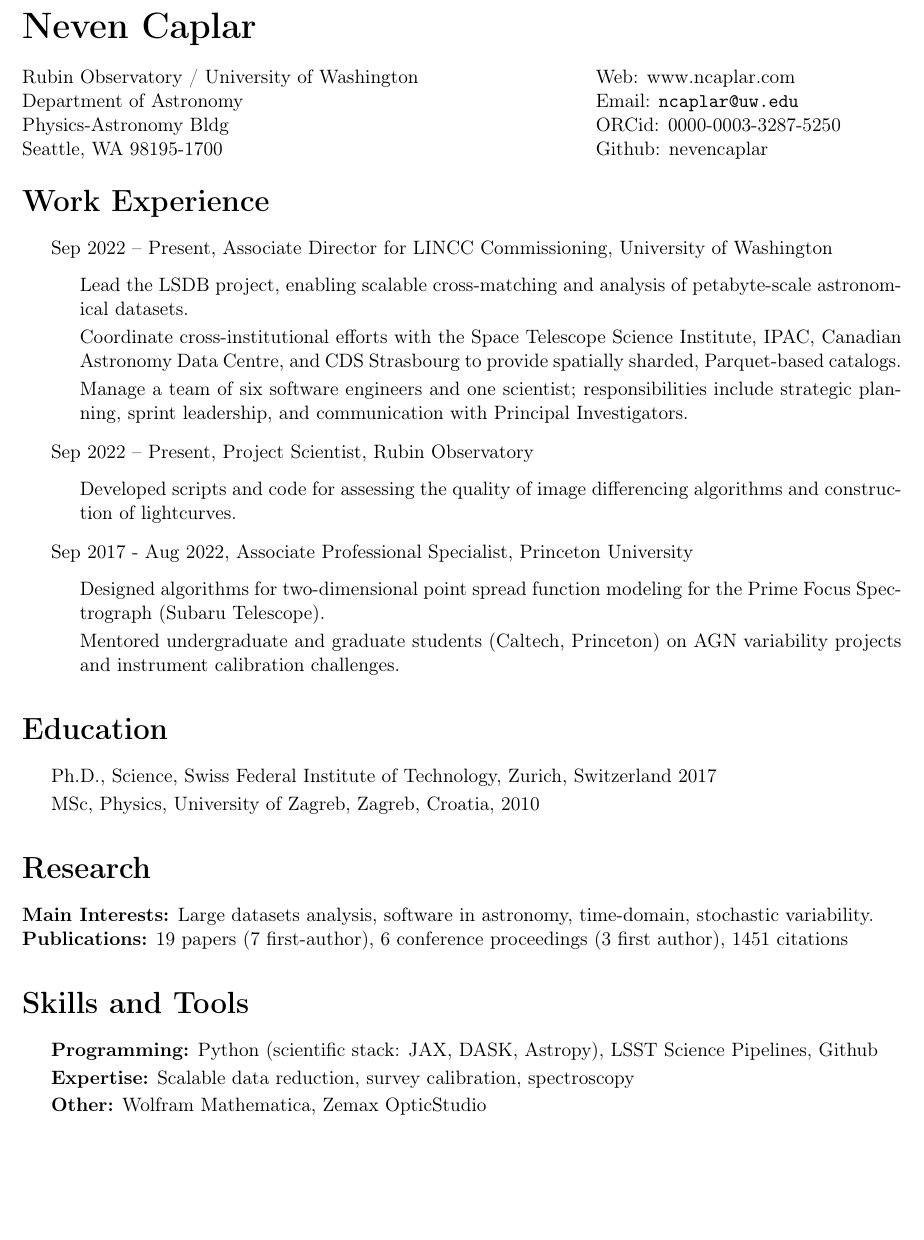
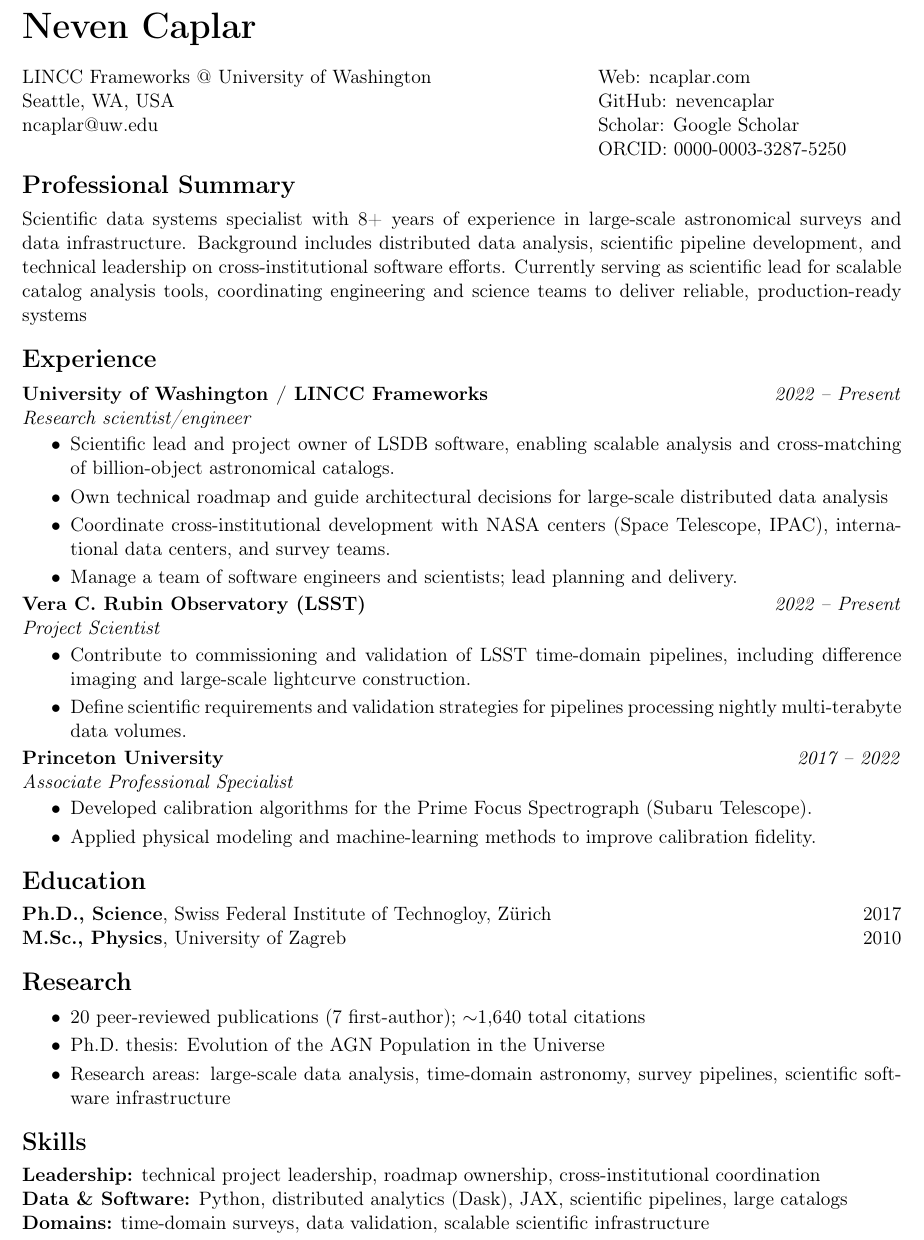
Before and after one commit to nevencaplar/CV, a LaTeX CV (Caplar_Neven_Resume.tex): part of the page, cut so that both start at the same text, the shorter picture padded with empty space. Compiled offline with pdfLaTeX.

Commit message:
Dec 2025 refresh

```diff
--- a/Caplar_Neven_Resume.tex
+++ b/Caplar_Neven_Resume.tex
@@ -60,2 +35,3 @@
 
 \begin{document}
+\pagenumbering{gobble}
@@ -65,58 +39,81 @@
 
 \bigskip
 
-\begin{minipage}[t]{0.645\textwidth}
-  Rubin Observatory / University of Washington\\
-  Department of Astronomy \\
-  Physics-Astronomy Bldg	 \\
-  Seattle, WA 98195-1700
+\begin{minipage}[t]{0.65\textwidth}
+  LINCC Frameworks @ University of Washington \\
+  Seattle, WA, USA \\
+  \href{mailto:ncaplar@uw.edu}{ncaplar@uw.edu}
 \end{minipage}
-\begin{minipage}[t]{0.345\textwidth}
-  Web: \href{www.ncaplar.com}{www.ncaplar.com} \\
-  Email: \href{ncaplar@uw.edu}{\nolinkurl{ncaplar@uw.edu}} \\
-  ORCid: \href{https://orcid.org/0000-0003-3287-5250}{0000-0003-3287-5250} \\
-  Github: \href{https://github.com/nevencaplar}{nevencaplar}
+\begin{minipage}[t]{0.35\textwidth}
+  Web: \href{https://www.ncaplar.com}{ncaplar.com} \\
+  GitHub: \href{https://github.com/nevencaplar}{nevencaplar} \\
+  Scholar: \href{https://scholar.google.com/citations?user=XXXXXXXX}{Google Scholar} \\
+  ORCID: \href{https://orcid.org/0000-0003-3287-5250}{0000-0003-3287-5250}
 \end{minipage}
 
-\section*{Work Experience}
+% =====================
+\section*{Professional Summary}
+
+Scientific data systems specialist with 8+ years of experience in large-scale astronomical
+surveys and data infrastructure. Background includes distributed data analysis, scientific
+pipeline development, and technical leadership on cross-institutional software efforts.
+Currently serving as scientific lead for scalable catalog analysis tools, coordinating
+engineering and science teams to deliver reliable, production-ready systems
+
+% =====================
+\section*{Experience}
+
+\textbf{University of Washington / LINCC Frameworks} \hfill \textit{2022 -- Present} \\
+\textit{Research scientist/engineer}
+
 \begin{itemize}
-  \item Sep 2022 -- Present, Associate Director for LINCC Commissioning, University of Washington \par
-  \begin{itemize}
-    \item Lead the LSDB project, enabling scalable cross-matching and analysis of petabyte-scale astronomical datasets.
-    \item Coordinate cross-institutional efforts with the Space Telescope Science Institute, IPAC, Canadian Astronomy Data Centre, and CDS Strasbourg to provide spatially sharded, Parquet-based catalogs.
-    \item Manage a team of six software engineers and one scientist; responsibilities include strategic planning, sprint leadership, and communication with Principal Investigators.
-    \end{itemize}
-  \item Sep 2022 -- Present, Project Scientist, Rubin Observatory \par
-  \begin{itemize}
-	\item Developed scripts and code for assessing the quality of image differencing algorithms and construction of lightcurves.
-     \end{itemize}
-  \item Sep 2017 - Aug 2022, Associate Professional Specialist, Princeton University \par
-    \begin{itemize}
-    \item Designed algorithms for two-dimensional point spread function modeling for the Prime Focus Spectrograph (Subaru Telescope).
-    \item Mentored undergraduate and graduate students (Caltech, Princeton) on AGN variability projects and instrument calibration challenges.
-    \end{itemize}
+  \item Scientific lead and project owner of LSDB software, enabling scalable analysis and
+        cross-matching of billion-object astronomical catalogs.
+  \item Own technical roadmap and guide architectural decisions for large-scale distributed data analysis
+  \item Coordinate cross-institutional development with NASA centers (Space Telescope, IPAC),
+        international data centers, and survey teams.
+  \item Manage a team of software engineers and scientists; lead planning and delivery.
 \end{itemize}
 
-\section*{Education}
+\textbf{Vera C. Rubin Observatory (LSST)} \hfill \textit{2022 -- Present} \\
+\textit{Project Scientist}
+
 \begin{itemize}
-  \item Ph.D., Science, Swiss Federal Institute of Technology, Zurich, Switzerland 2017 \par
-  \item MSc, Physics, University of Zagreb, Zagreb, Croatia, 2010 \par
-
+  \item Contribute to commissioning and validation of LSST time-domain pipelines,
+        including difference imaging and large-scale lightcurve construction.
+  \item Define scientific requirements and validation strategies for pipelines
+        processing nightly multi-terabyte data volumes.
 \end{itemize}
 
-\section*{Research}
-\textbf{Main Interests:} Large datasets analysis, software in astronomy, time-domain, stochastic variability. \par
-\textbf{Publications:} 19 papers (7 first-author), 6 conference proceedings  (3 first author), 1451 citations
+\textbf{Princeton University} \hfill \textit{2017 -- 2022} \\
+\textit{Associate Professional Specialist}
 
-
-\section*{Skills and Tools}
 \begin{itemize}
-\item \textbf{Programming:} Python (scientific stack: JAX, DASK, Astropy), LSST Science Pipelines,  Github
-\item \textbf{Expertise:} Scalable data reduction, survey calibration, spectroscopy
-    \item \textbf{Other:} Wolfram Mathematica, Zemax OpticStudio
+  \item Developed calibration algorithms for the Prime Focus Spectrograph (Subaru Telescope).
+  \item Applied physical modeling and machine-learning methods to improve calibration fidelity.
 \end{itemize}
 
-%\section*{References}
-% Available upon request.
+% =====================
+\section*{Education}
+
+\textbf{Ph.D., Science}, Swiss Federal Institute of Technogloy, Zürich \hfill 2017 \\
+\textbf{M.Sc., Physics}, University of Zagreb \hfill 2010
+
+% =====================
+\section*{Research}
+
+\begin{itemize}
+  \item 20 peer-reviewed publications (7 first-author); $\sim$1{,}640 total citations
+  \item Ph.D. thesis: Evolution of the AGN Population in the Universe
+  \item Research areas: large-scale data analysis, time-domain astronomy,
+        survey pipelines, scientific software infrastructure
+\end{itemize}
+
+% =====================
+\section*{Skills}
+
+\textbf{Leadership:} technical project leadership, roadmap ownership, cross-institutional coordination \\
+\textbf{Data \& Software:} Python, distributed analytics (Dask), JAX, scientific pipelines, large catalogs \\
+\textbf{Domains:} time-domain surveys, data validation, scalable scientific infrastructure
 
 \end{document}
```
Also changed, not shown: Caplar_Neven_Publications.tex (+7 -5 lines), Caplar_Neven_Publications.pdf, Caplar_Neven_Resume.pdf, Caplar_Neven_Resume.tex (47 more changed lines).
